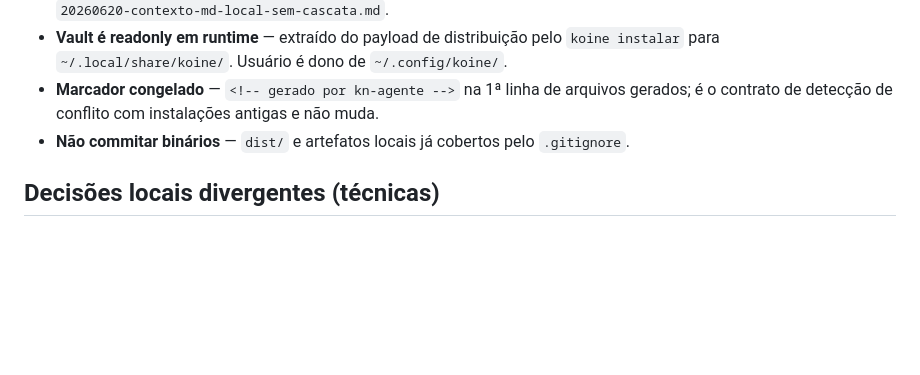
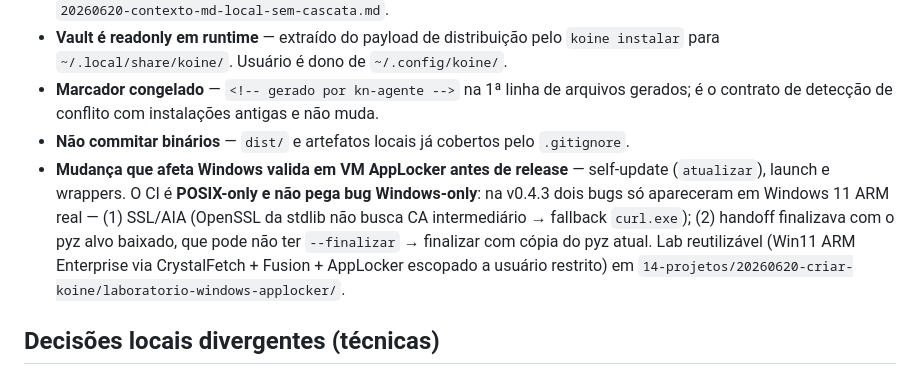
Before and after one commit to jrunic/koine, a Markdown page: CONTEXTO.md, the part around the change. Drawn GitHub-style; blank space fills up the shorter version.

Commit message:
docs(contexto): mudanca que afeta Windows valida em VM AppLocker antes de release
Rationale: CI e POSIX-only; v0.4.3 teve 2 bugs Windows-only (SSL/AIA->curl,
finalizador do handoff) que so apareceram em Windows 11 ARM real.

Co-Authored-By: Claude Opus 4.8 (1M context) <noreply@anthropic.com>

```diff
--- a/CONTEXTO.md
+++ b/CONTEXTO.md
@@ -111,6 +111,7 @@ Push de tag `v*` dispara `.github/workflows/release.yml`: pytest → build do `k
 - **Vault é readonly em runtime** — extraído do payload de distribuição pelo `koine instalar` para `~/.local/share/koine/`. Usuário é dono de `~/.config/koine/`.
 - **Marcador congelado** — `<!-- gerado por kn-agente -->` na 1ª linha de arquivos gerados; é o contrato de detecção de conflito com instalações antigas e não muda.
 - **Não commitar binários** — `dist/` e artefatos locais já cobertos pelo `.gitignore`.
+- **Mudança que afeta Windows valida em VM AppLocker antes de release** — self-update (`atualizar`), launch e wrappers. O CI é **POSIX-only e não pega bug Windows-only**: na v0.4.3 dois bugs só apareceram em Windows 11 ARM real — (1) SSL/AIA (OpenSSL da stdlib não busca CA intermediário → fallback `curl.exe`); (2) handoff finalizava com o pyz alvo baixado, que pode não ter `--finalizar` → finalizar com cópia do pyz atual. Lab reutilizável (Win11 ARM Enterprise via CrystalFetch + Fusion + AppLocker escopado a usuário restrito) em `14-projetos/20260620-criar-koine/laboratorio-windows-applocker/`.
 
 ## Decisões locais divergentes (técnicas)
 
```
